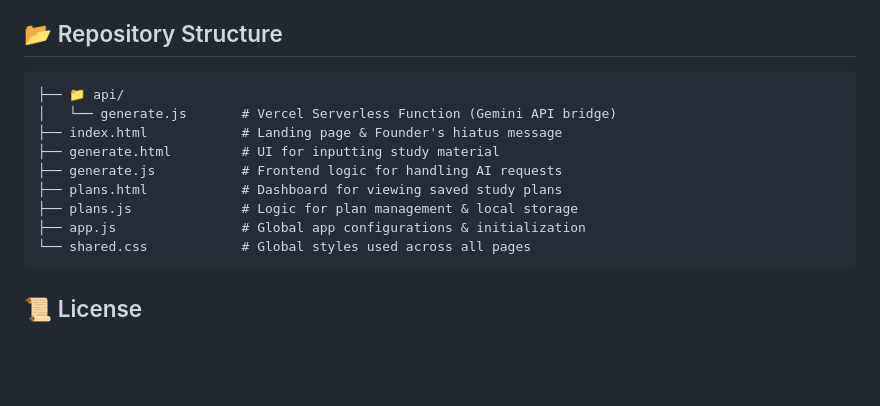
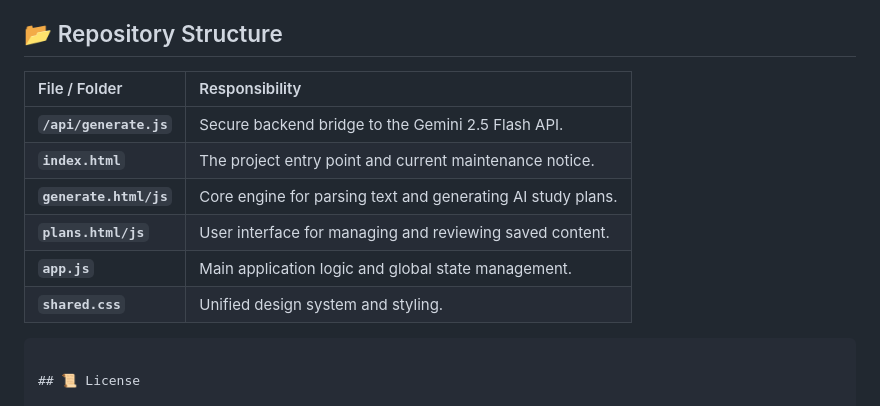
Before and after one commit to jack-builds/aced-mvp, a Markdown page: README.md, the part around the change. Drawn GitHub-style; blank space fills up the shorter version.

````diff
--- a/README.md
+++ b/README.md
@@ -84,16 +84,14 @@ npm run dev
 
 ## 📂 Repository Structure
 
-```text
-├── 📁 api/
-│   └── generate.js       # Vercel Serverless Function (Gemini API bridge)
-├── index.html            # Landing page & Founder's hiatus message
-├── generate.html         # UI for inputting study material
-├── generate.js           # Frontend logic for handling AI requests
-├── plans.html            # Dashboard for viewing saved study plans
-├── plans.js              # Logic for plan management & local storage
-├── app.js                # Global app configurations & initialization
-└── shared.css            # Global styles used across all pages
+| File / Folder | Responsibility |
+| :--- | :--- |
+| **`/api/generate.js`** | Secure backend bridge to the Gemini 2.5 Flash API. |
+| **`index.html`** | The project entry point and current maintenance notice. |
+| **`generate.html/js`** | Core engine for parsing text and generating AI study plans. |
+| **`plans.html/js`** | User interface for managing and reviewing saved content. |
+| **`app.js`** | Main application logic and global state management. |
+| **`shared.css`** | Unified design system and styling. |
 ```
 
 ## 📜 License
````
